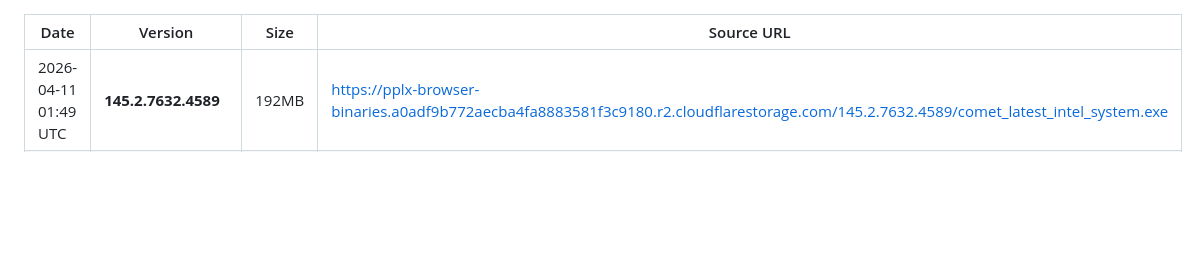
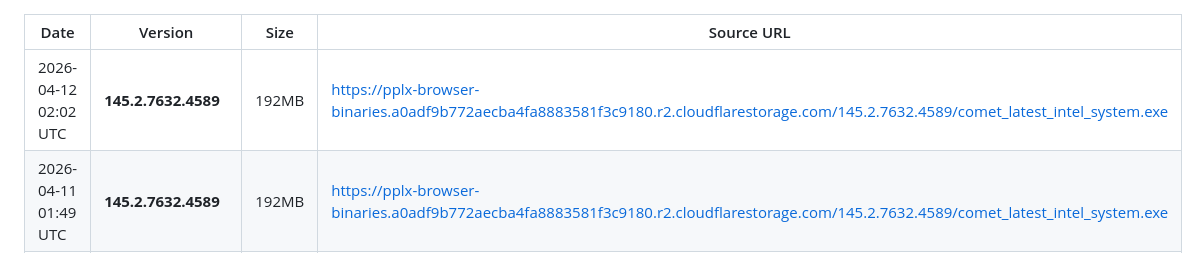
Before and after one commit to mich-de/comet, a Markdown page: VERSIONS.md, the part around the change. Drawn GitHub-style; blank space fills up the shorter version.

Commit message:
📦 Comet 145.2.7632.4589

```diff
--- a/VERSIONS.md
+++ b/VERSIONS.md
@@ -1,5 +1,6 @@
 | Date | Version | Size | Source URL |
 |------|---------|------|------------|
+| 2026-04-12 02:02 UTC | **145.2.7632.4589** | 192MB | https://pplx-browser-binaries.a0adf9b772aecba4fa8883581f3c9180.r2.cloudflarestorage.com/145.2.7632.4589/comet_latest_intel_system.exe |
 | 2026-04-11 01:49 UTC | **145.2.7632.4589** | 192MB | https://pplx-browser-binaries.a0adf9b772aecba4fa8883581f3c9180.r2.cloudflarestorage.com/145.2.7632.4589/comet_latest_intel_system.exe |
 | 2026-04-10 02:00 UTC | **145.2.7632.4589** | 192MB | https://pplx-browser-binaries.a0adf9b772aecba4fa8883581f3c9180.r2.cloudflarestorage.com/145.2.7632.4589/comet_latest_intel_system.exe |
 | 2026-04-09 01:48 UTC | **145.2.7632.4589** | 192MB | https://pplx-browser-binaries.a0adf9b772aecba4fa8883581f3c9180.r2.cloudflarestorage.com/145.2.7632.4589/comet_latest_intel_system.exe |
```
